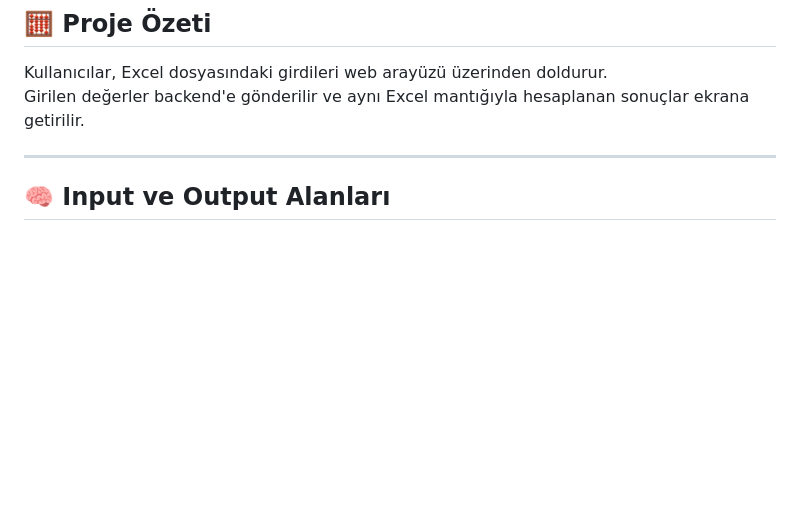
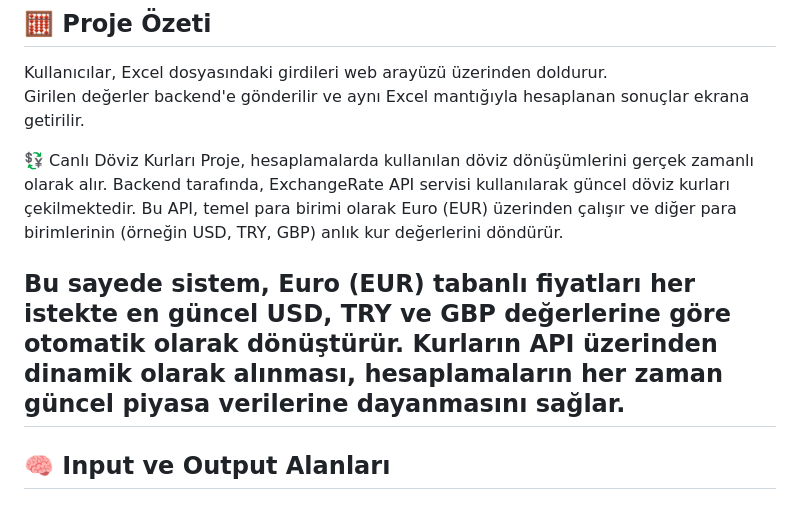
Before and after one commit to Imaliure/ALLDENIMS-Maliyet-Hesaplama, a Markdown page: README.md, the part around the change. GitHub-like rendering; blank space fills up the shorter version.

```diff
--- a/README.md
+++ b/README.md
@@ -10,6 +10,13 @@ Amaç, Excel'deki maliyet hesaplama mantığını **backend** tarafında yeniden
 Kullanıcılar, Excel dosyasındaki girdileri web arayüzü üzerinden doldurur.
 Girilen değerler backend'e gönderilir ve aynı Excel mantığıyla hesaplanan sonuçlar ekrana getirilir.
 
+💱 Canlı Döviz Kurları
+Proje, hesaplamalarda kullanılan döviz dönüşümlerini gerçek zamanlı olarak alır.
+Backend tarafında, ExchangeRate API servisi kullanılarak güncel döviz kurları çekilmektedir.
+Bu API, temel para birimi olarak Euro (EUR) üzerinden çalışır ve diğer para birimlerinin (örneğin USD, TRY, GBP) anlık kur değerlerini döndürür.
+
+Bu sayede sistem, Euro (EUR) tabanlı fiyatları her istekte en güncel USD, TRY ve GBP değerlerine göre otomatik olarak dönüştürür.
+Kurların API üzerinden dinamik olarak alınması, hesaplamaların her zaman güncel piyasa verilerine dayanmasını sağlar.
 ---
 
 ## 🧠 Input ve Output Alanları
```
